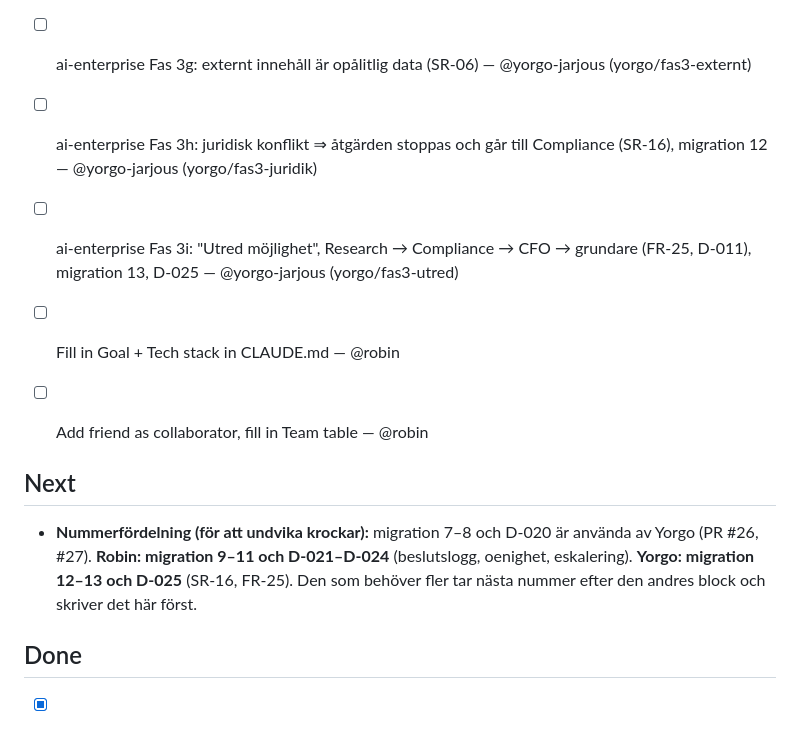
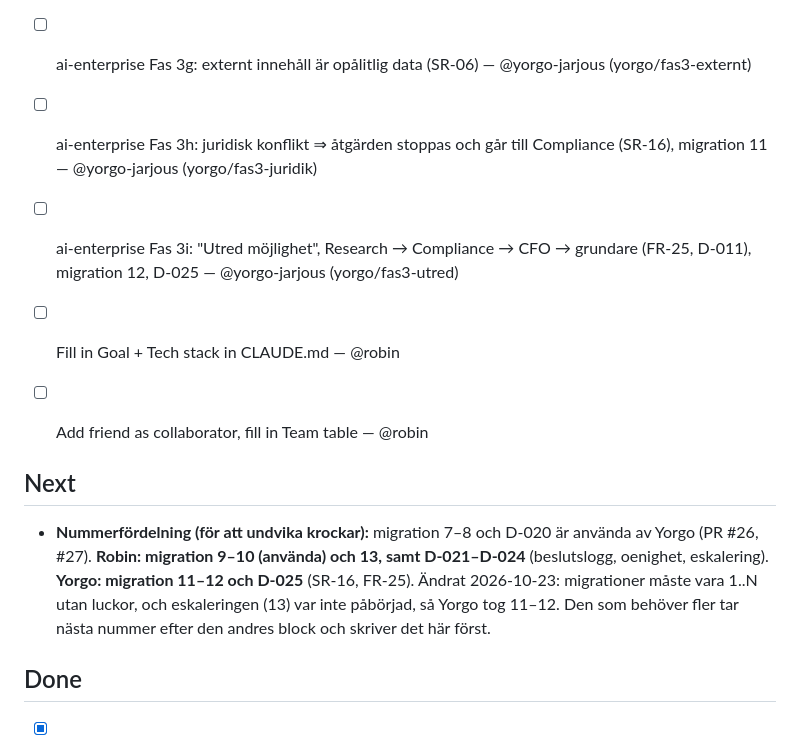
Before and after one commit to robin100a541-prog/AI-Eco-systems, a Markdown page: TODO.md, the part around the change. Rendered like a GitHub page.

```diff
--- a/TODO.md
+++ b/TODO.md
@@ -5,14 +5,14 @@ Format: `- [ ] task — @owner (branch)`. Claim before you start.
 ## Now
 - [ ] ai-enterprise Fas 3: eskalering till grundarna enligt D-019, godkännandekö i CLI — @robin (robin/fas3-eskalering)
 - [ ] ai-enterprise Fas 3g: externt innehåll är opålitlig data (SR-06) — @yorgo-jarjous (yorgo/fas3-externt)
-- [ ] ai-enterprise Fas 3h: juridisk konflikt ⇒ åtgärden stoppas och går till Compliance (SR-16), migration 12 — @yorgo-jarjous (yorgo/fas3-juridik)
-- [ ] ai-enterprise Fas 3i: "Utred möjlighet", Research → Compliance → CFO → grundare (FR-25, D-011), migration 13, D-025 — @yorgo-jarjous (yorgo/fas3-utred)
+- [ ] ai-enterprise Fas 3h: juridisk konflikt ⇒ åtgärden stoppas och går till Compliance (SR-16), migration 11 — @yorgo-jarjous (yorgo/fas3-juridik)
+- [ ] ai-enterprise Fas 3i: "Utred möjlighet", Research → Compliance → CFO → grundare (FR-25, D-011), migration 12, D-025 — @yorgo-jarjous (yorgo/fas3-utred)
 - [ ] Fill in Goal + Tech stack in CLAUDE.md — @robin
 - [ ] Add friend as collaborator, fill in Team table — @robin
 
 
 ## Next
-- **Nummerfördelning (för att undvika krockar):** migration 7–8 och D-020 är använda av Yorgo (PR #26, #27). **Robin: migration 9–11 och D-021–D-024** (beslutslogg, oenighet, eskalering). **Yorgo: migration 12–13 och D-025** (SR-16, FR-25). Den som behöver fler tar nästa nummer efter den andres block och skriver det här först.
+- **Nummerfördelning (för att undvika krockar):** migration 7–8 och D-020 är använda av Yorgo (PR #26, #27). **Robin: migration 9–10 (använda) och 13, samt D-021–D-024** (beslutslogg, oenighet, eskalering). **Yorgo: migration 11–12 och D-025** (SR-16, FR-25). Ändrat 2026-10-23: migrationer måste vara 1..N utan luckor, och eskaleringen (13) var inte påbörjad, så Yorgo tog 11–12. Den som behöver fler tar nästa nummer efter den andres block och skriver det här först.
 
 ## Done
 - [x] ai-enterprise Fas 3: oenighet (§21) — @robin
```
Also changed, not shown: ai-enterprise/ROADMAP.md (+3 -3 lines).
